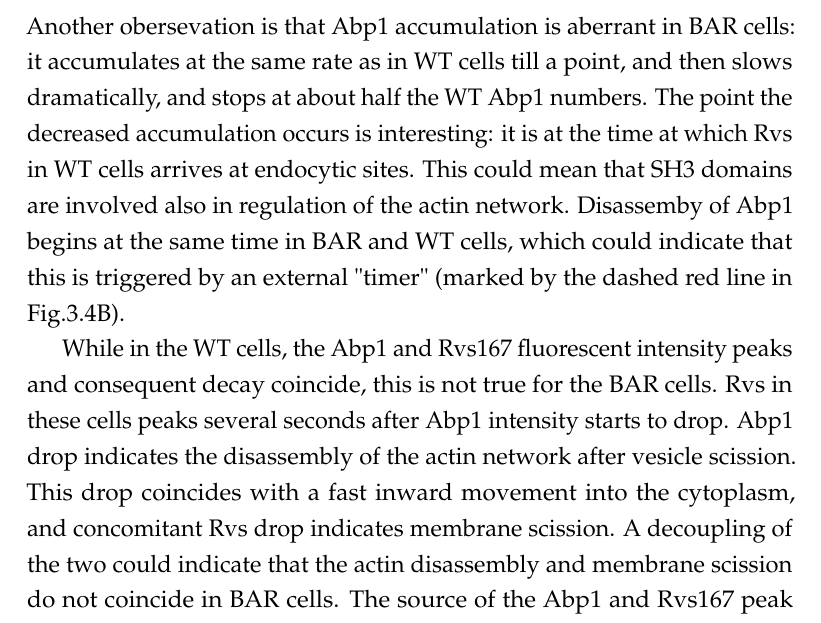
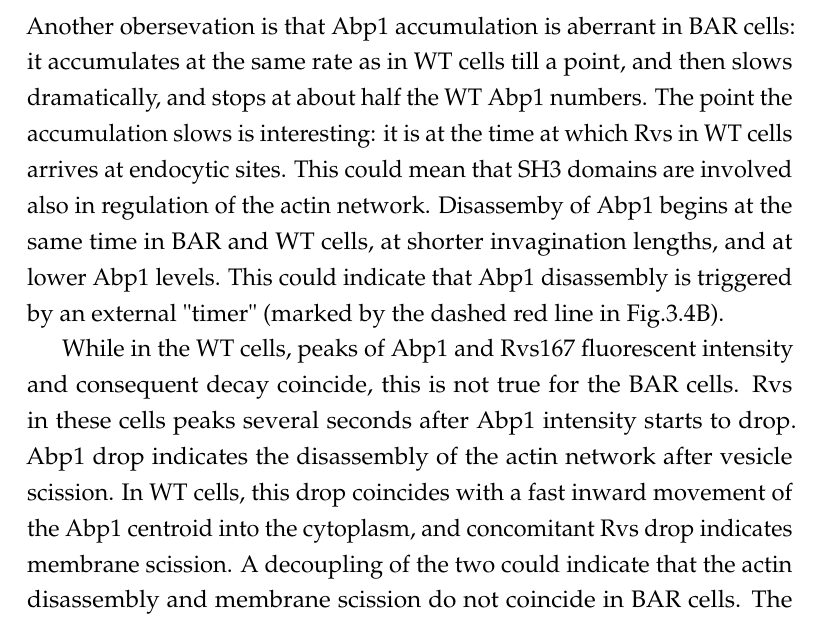
Before and after one commit to deepikaamenon/thesis_2021, a LaTeX thesis (main.tex, which reads Chapters/Discussion.tex): part of page 69 of 91, cut so that both start at the same text. Compiled offline with pdfLaTeX.

Commit message:
txs auto checkin

```diff
--- a/Chapters/Discussion.tex
+++ b/Chapters/Discussion.tex
@@ -22,9 +22,9 @@ The timing of Rvs arrival could be determined either by BAR interaction with mem
 
 \subsubsection{SH3 domain regulates actin network}
 Another obersevation is that Abp1 accumulation is aberrant in BAR cells: it accumulates at the same rate as in WT cells till a point, and then slows dramatically, and stops at about half the WT Abp1 numbers.
-The point the decreased accumulation occurs is interesting: it is at the time at which Rvs in WT cells arrives at endocytic sites. This could mean that SH3 domains are involved also in regulation of the actin network. Disassemby of Abp1 begins at the same time in BAR and WT cells, which could indicate that this is triggered by an external "timer" (marked by the dashed red line in Fig.3.4B).
+The point the accumulation slows is interesting: it is at the time at which Rvs in WT cells arrives at endocytic sites. This could mean that SH3 domains are involved also in regulation of the actin network. Disassemby of Abp1 begins at the same time in BAR and WT cells, at shorter invagination lengths, and at lower Abp1 levels. This could indicate that Abp1 disassembly is triggered by an external "timer" (marked by the dashed red line in Fig.3.4B).
 
-While in the WT cells, the Abp1 and Rvs167 fluorescent intensity peaks and consequent decay coincide, this is not true for the BAR cells. Rvs in these cells peaks several seconds after Abp1 intensity starts to drop. Abp1 drop indicates the disassembly of the actin network after vesicle scission. This drop coincides with a fast inward movement into the cytoplasm, and concomitant Rvs drop indicates membrane scission. A decoupling of the two could indicate that the actin disassembly and membrane scission do not coincide in BAR cells. The source of the Abp1 and Rvs167 peak mismatch in BAR cells is unclear. Since Rvs molecules in BAR cells sense membrane curvature, it is mostly likely that the BAR dimers are interacting with the membrane tube, so the decay in Rvs intensity in BAR cells most likely indicates membrane scission, also supporting the idea of an external timer for the disassembly of Abp1, and perhaps the entire actin network. This could imply that Abp1 is disassembled from the actin network before membrane scission.
+While in the WT cells, peaks of Abp1 and Rvs167 fluorescent intensity and consequent decay coincide, this is not true for the BAR cells. Rvs in these cells peaks several seconds after Abp1 intensity starts to drop. Abp1 drop indicates the disassembly of the actin network after vesicle scission. In WT cells, this drop coincides with a fast inward movement of the Abp1 centroid into the cytoplasm, and concomitant Rvs drop indicates membrane scission. A decoupling of the two could indicate that the actin disassembly and membrane scission do not coincide in BAR cells. The source of the Abp1 and Rvs167 peak mismatch in BAR cells is unclear. Since Rvs molecules in BAR cells sense membrane curvature, it is mostly likely that the BAR dimers are interacting with the membrane tube, so the decay in Rvs intensity in BAR cells most likely indicates membrane scission, also supporting the idea of an external timer for the disassembly of Abp1, and perhaps the entire actin network. This could imply that Abp1 is disassembled from the actin network before membrane scission.
 
 Abp1 is an activator of the Arp2/3 complex
 
```
